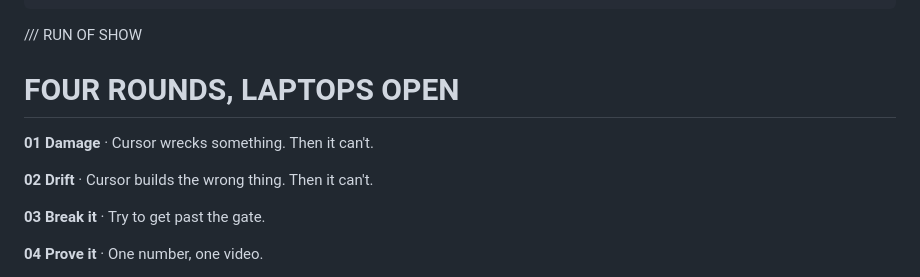
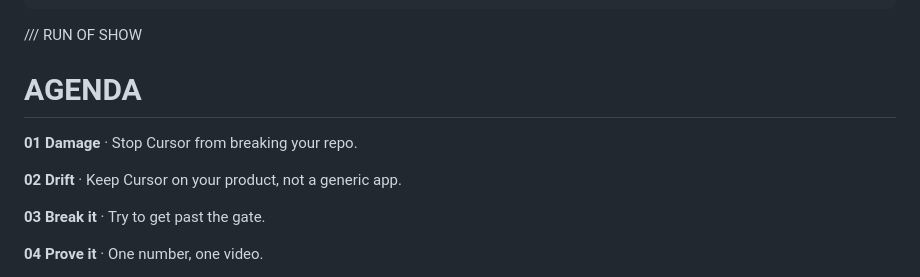
Before and after one commit to Agentic-AI-UIUC/54-workshop, a Markdown page: slides/slides.md, the part around one of its changes. GitHub-like rendering.

Commit message:
docs(slides): reword run-of-show lines
Co-Authored-By: Claude Fable 5.1 <noreply@anthropic.com>
Claude-Session: https://claude.ai/code/session_01MDaWDzWNS6kZ7vQnRvjKmZ

```diff
--- a/slides/slides.md
+++ b/slides/slides.md
@@ -12,14 +12,14 @@ options:
 
 <span class="kicker">/// RUN OF SHOW</span>
 
-FOUR ROUNDS, LAPTOPS OPEN
+AGENDA
 ===
 
 <!-- font_size: 2 -->
 
-<span class="accent">**01**</span>  **Damage** · <span class="muted">Cursor wrecks something. Then it can't.</span>
+<span class="accent">**01**</span>  **Damage** · <span class="muted">Stop Cursor from breaking your repo.</span>
 
-<span class="accent">**02**</span>  **Drift** · <span class="muted">Cursor builds the wrong thing. Then it can't.</span>
+<span class="accent">**02**</span>  **Drift** · <span class="muted">Keep Cursor on your product, not a generic app.</span>
 
 <span class="accent">**03**</span>  **Break it** · <span class="muted">Try to get past the gate.</span>
 
```
Also changed, not shown: other parts of slides/slides.md (+0 -22 lines).
